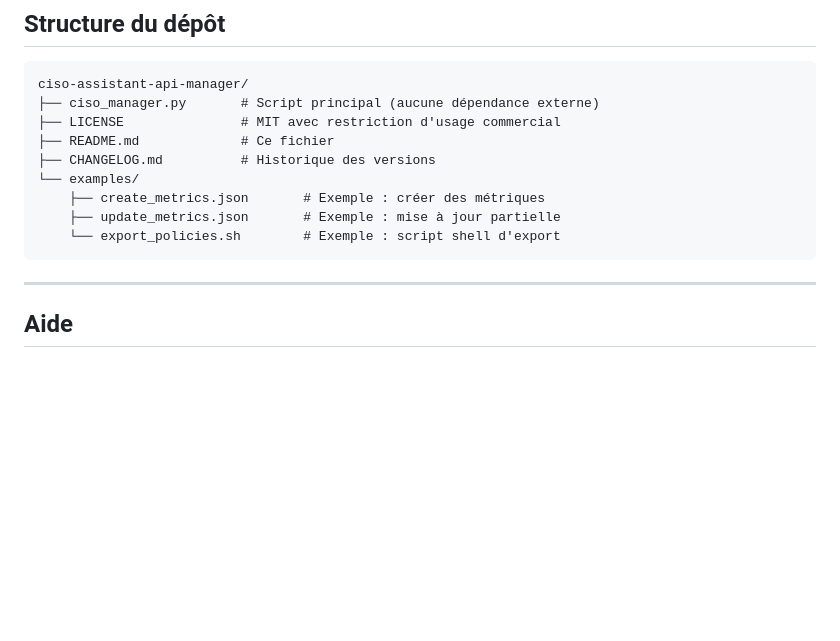
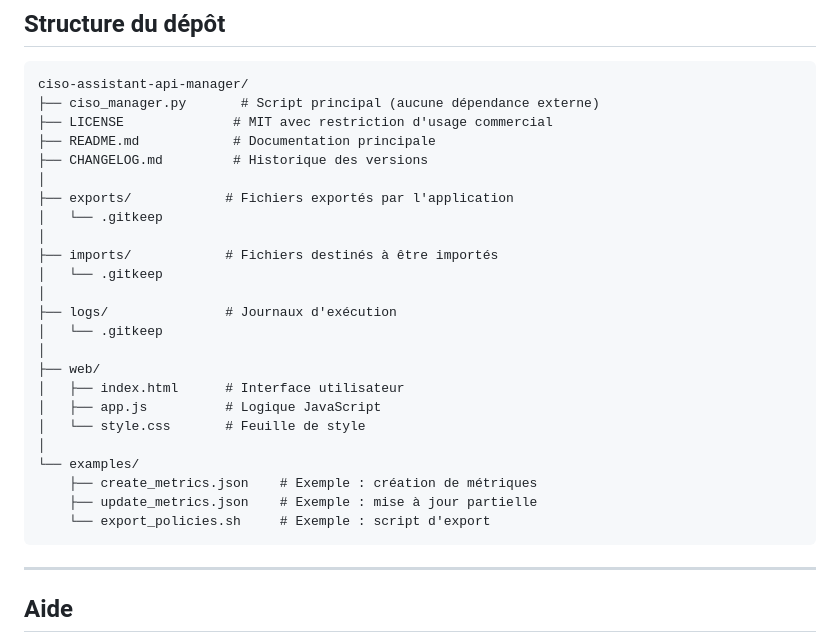
Before and after one commit to Fab-ME/ciso-assistant-api-manager, a Markdown page: README.md, the part around the change. Rendered like a GitHub page; blank space fills up the shorter version.

````diff
--- a/README.md
+++ b/README.md
@@ -229,13 +229,28 @@ python ciso_manager.py get metric-definitions --all
 ```
 ciso-assistant-api-manager/
 ├── ciso_manager.py       # Script principal (aucune dépendance externe)
-├── LICENSE               # MIT avec restriction d'usage commercial
-├── README.md             # Ce fichier
-├── CHANGELOG.md          # Historique des versions
+├── LICENSE              # MIT avec restriction d'usage commercial
+├── README.md            # Documentation principale
+├── CHANGELOG.md         # Historique des versions
+│
+├── exports/            # Fichiers exportés par l'application
+│   └── .gitkeep
+│
+├── imports/            # Fichiers destinés à être importés
+│   └── .gitkeep
+│
+├── logs/               # Journaux d'exécution
+│   └── .gitkeep
+│
+├── web/
+│   ├── index.html      # Interface utilisateur
+│   ├── app.js          # Logique JavaScript
+│   └── style.css       # Feuille de style
+│
 └── examples/
-    ├── create_metrics.json       # Exemple : créer des métriques
-    ├── update_metrics.json       # Exemple : mise à jour partielle
-    └── export_policies.sh        # Exemple : script shell d'export
+    ├── create_metrics.json    # Exemple : création de métriques
+    ├── update_metrics.json    # Exemple : mise à jour partielle
+    └── export_policies.sh     # Exemple : script d'export
 ```
 
 ---
````
